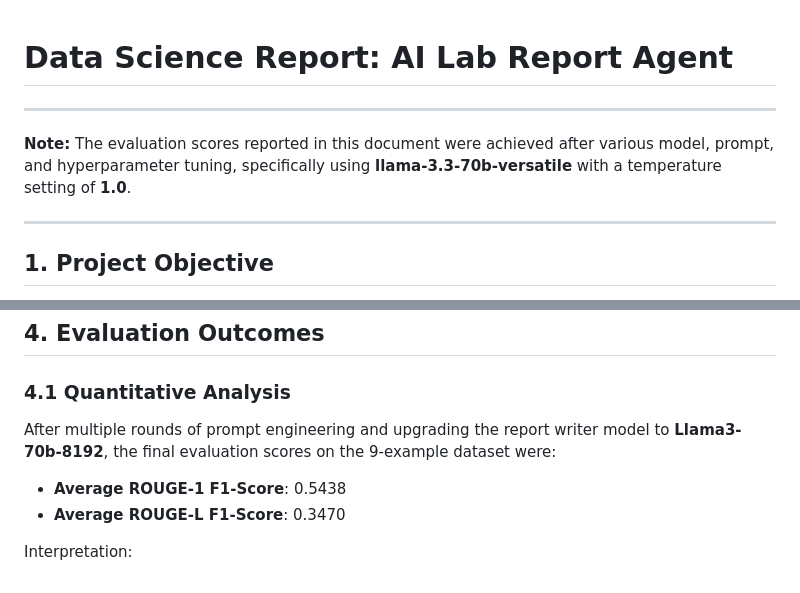
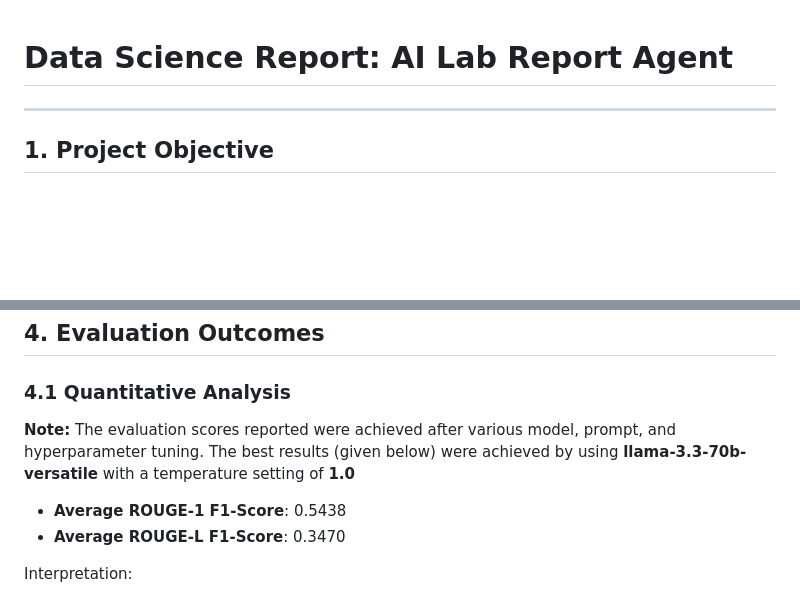
Before and after one commit to Barghav777/AI-Lab-Report-Agent, a Markdown page: Data_Science_Report.md, 2 parts joined by grey strips. Rendered like a GitHub page; blank space fills up the shorter version.

```diff
--- a/Data_Science_Report.md
+++ b/Data_Science_Report.md
@@ -1,9 +1,4 @@
 # Data Science Report: AI Lab Report Agent
-
----
-
-**Note:** The evaluation scores reported in this document were achieved after various model, prompt, and hyperparameter tuning, specifically using **llama-3.3-70b-versatile** with a temperature setting of **1.0**.
-
 ---
 
 ## 1. Project Objective
@@ -82,7 +77,7 @@ The evaluation uses the **ROUGE score**, a standard metric for summarization and
 
 ### 4.1 Quantitative Analysis
 
-After multiple rounds of prompt engineering and upgrading the report writer model to **Llama3-70b-8192**, the final evaluation scores on the 9-example dataset were:
+**Note:** The evaluation scores reported were achieved after various model, prompt, and hyperparameter tuning. The best results (given below) were achieved by using **llama-3.3-70b-versatile** with a temperature setting of **1.0**
 
 - **Average ROUGE-1 F1-Score**: 0.5438
 - **Average ROUGE-L F1-Score**: 0.3470
```
